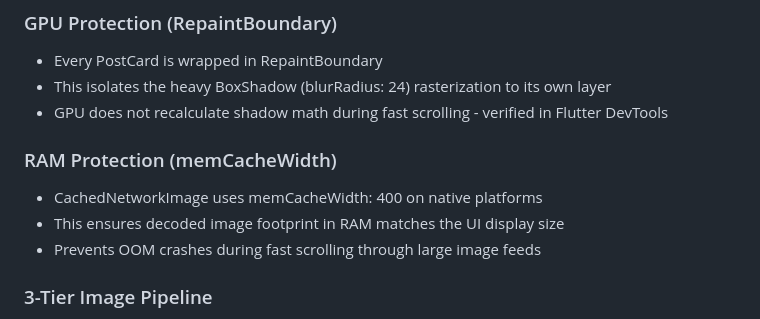
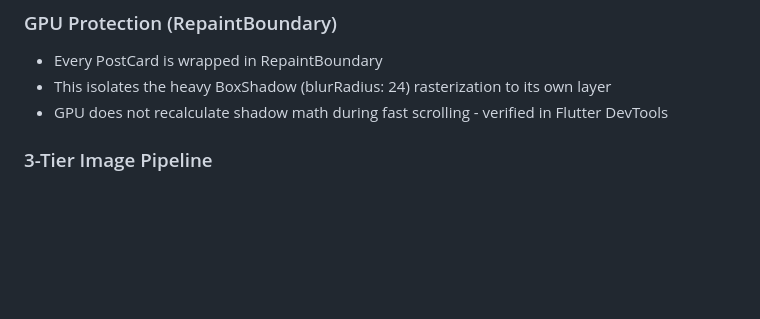
Before and after one commit to AtharvaJadhavv/flutter-feed-assignment, a Markdown page: README.md, the part around the change. Rendered like a GitHub page; blank space fills up the shorter version.

Commit message:
Remove RAM Protection details from README
Removed RAM Protection section from README.

```diff
--- a/README.md
+++ b/README.md
@@ -41,11 +41,6 @@ Supabase is already configured and connected.
 - Every PostCard is wrapped in RepaintBoundary
 - This isolates the heavy BoxShadow (blurRadius: 24) rasterization to its own layer
 - GPU does not recalculate shadow math during fast scrolling - verified in Flutter DevTools
-
-### RAM Protection (memCacheWidth)
-- CachedNetworkImage uses memCacheWidth: 400 on native platforms
-- This ensures decoded image footprint in RAM matches the UI display size
-- Prevents OOM crashes during fast scrolling through large image feeds
 
 ### 3-Tier Image Pipeline
 - Thumbnail (300px): shown in feed for fast loading and low RAM usage
```
